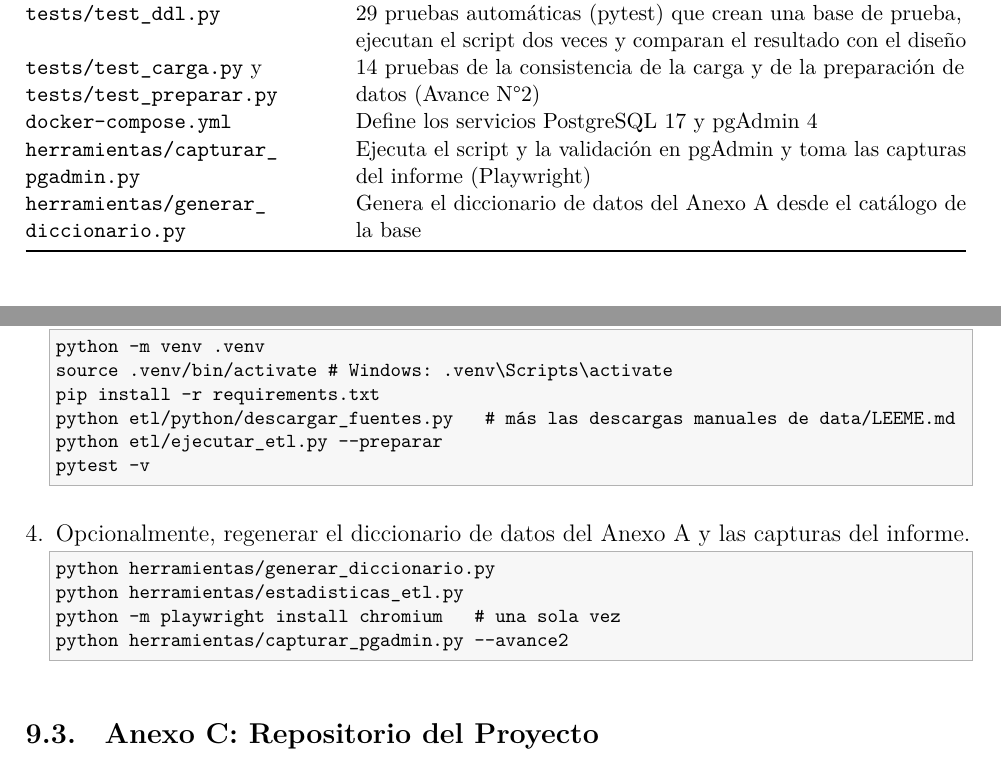
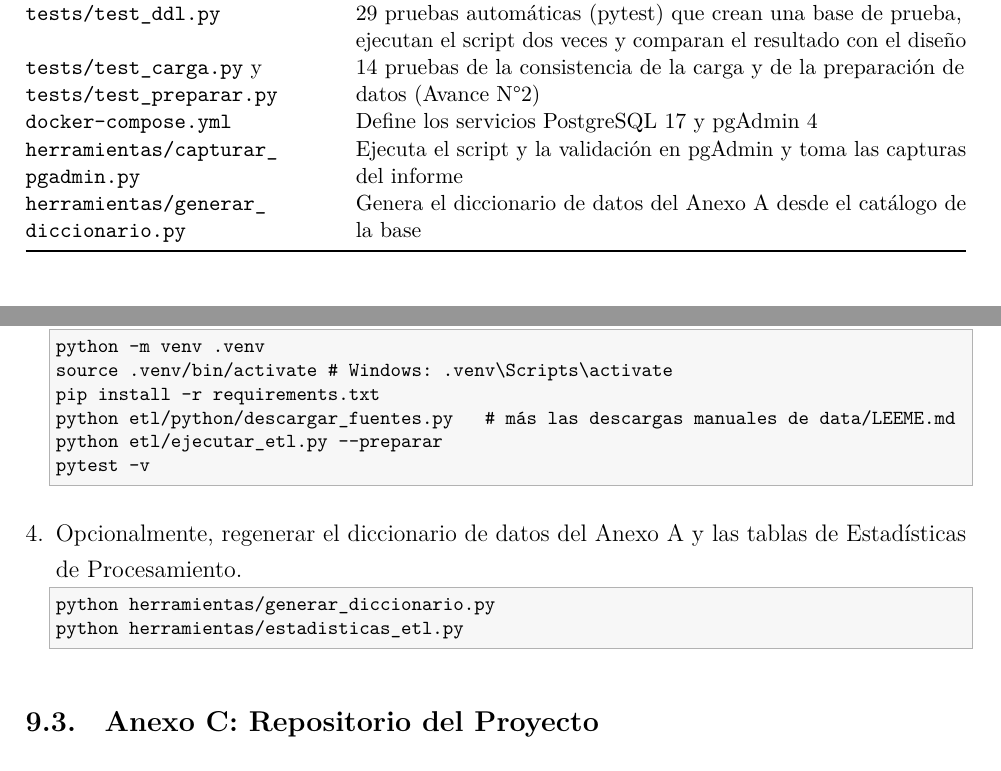
Before and after one commit to hirojika/datawarehouse-transportes-rapiditos, a LaTeX document (informe/informe.tex, which reads informe/secciones/anexos.tex, informe/secciones/scripts_data_warehouse.tex): two parts of pages 45 and 64 of 65, joined at a grey line, cut so that both start at the same text. Compiled offline with LuaLaTeX.

Commit message:
Informe: sin menciones a Playwright

```diff
--- a/informe/secciones/anexos.tex
+++ b/informe/secciones/anexos.tex
@@ -87,12 +87,10 @@ python etl/ejecutar_etl.py --preparar
 pytest -v
 \end{lstlisting}
   \item Opcionalmente, regenerar el diccionario de datos del Anexo~A y las
-        capturas del informe.
+        tablas de Estadísticas de Procesamiento.
 \begin{lstlisting}[style=consola]
 python herramientas/generar_diccionario.py
 python herramientas/estadisticas_etl.py
-python -m playwright install chromium   # una sola vez
-python herramientas/capturar_pgadmin.py --avance2
 \end{lstlisting}
 \end{enumerate}
 
--- a/informe/secciones/scripts_data_warehouse.tex
+++ b/informe/secciones/scripts_data_warehouse.tex
@@ -42,7 +42,7 @@ Datawarehouse construido (Sección~\ref{sec:scripts_avance2}).
       consistencia de la carga y de la preparación de datos (Avance N°2) \\
     \bd{docker-compose.yml} & Define los servicios PostgreSQL 17 y pgAdmin 4 \\
     \bd{herramientas/capturar_pgadmin.py} & Ejecuta el script y la validación
-      en pgAdmin y toma las capturas del informe (Playwright) \\
+      en pgAdmin y toma las capturas del informe \\
     \bd{herramientas/generar_diccionario.py} & Genera el diccionario de datos
       del Anexo~A desde el catálogo de la base \\
     \bottomrule
```
Also changed, not shown: docs/bitacora.md (+1 -0 lines), 1 other file.
